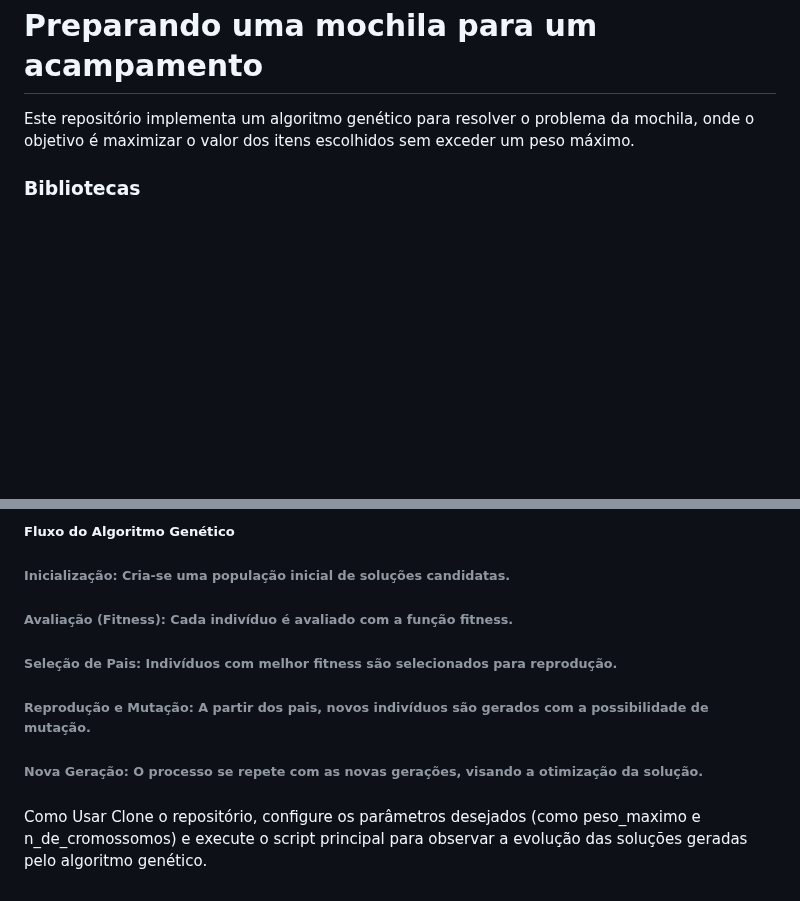
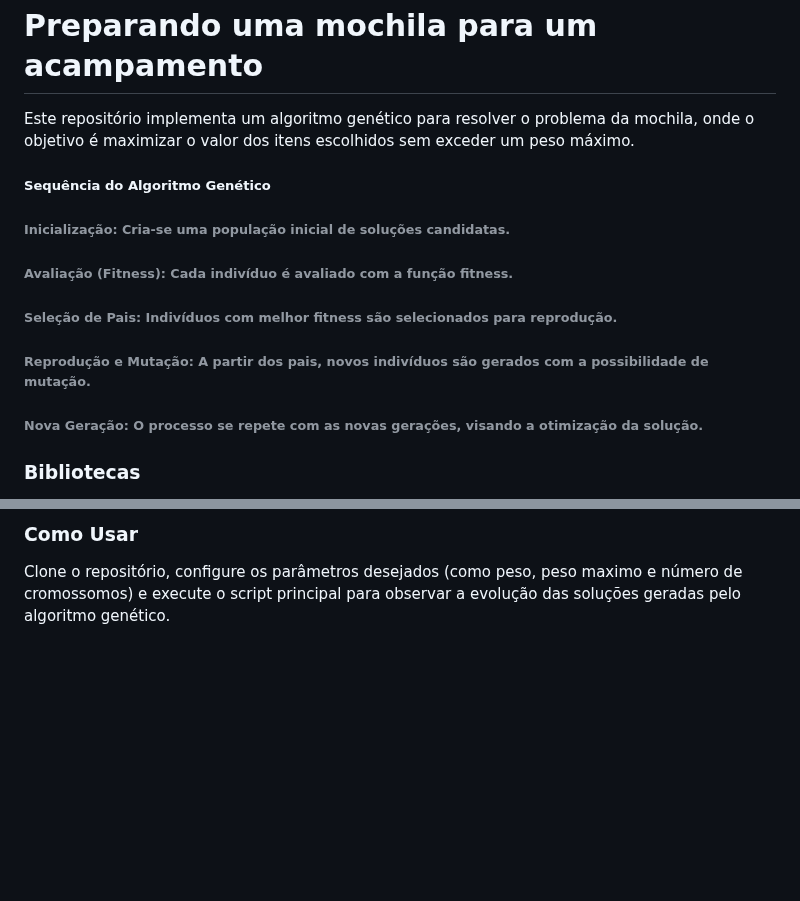
Before and after one commit to devGuus/Unisantos, a Markdown page: Python/Mochila/README.md, 2 parts joined by grey strips. GitHub-like rendering; blank space fills up the shorter version.

```diff
--- a/Python/Mochila/README.md
+++ b/Python/Mochila/README.md
@@ -1,6 +1,12 @@
 # Preparando uma mochila para um acampamento
 Este repositório implementa um algoritmo genético para resolver o problema da mochila, onde o objetivo é maximizar o valor dos itens escolhidos sem exceder um peso máximo.
 
+##### Sequência do Algoritmo Genético
+###### Inicialização: Cria-se uma população inicial de soluções candidatas.
+###### Avaliação (Fitness): Cada indivíduo é avaliado com a função fitness.
+###### Seleção de Pais: Indivíduos com melhor fitness são selecionados para reprodução.
+###### Reprodução e Mutação: A partir dos pais, novos indivíduos são gerados com a possibilidade de mutação.
+###### Nova Geração: O processo se repete com as novas gerações, visando a otimização da solução.
 ### Bibliotecas
 O código usa apenas funções da biblioteca padrão do Python, como getrandbits, randint, random e choice, para geração de valores aleatórios e seleção.
 ![image](https://github.com/user-attachments/assets/ad26d8ea-bebc-4330-9c9e-5e4104f58108)
@@ -40,11 +49,3 @@ A mutação faz que o filho tenha uma pequena chance (mutate) de sofrer mutaçã
 
-##### Fluxo do Algoritmo Genético
-###### Inicialização: Cria-se uma população inicial de soluções candidatas.
-###### Avaliação (Fitness): Cada indivíduo é avaliado com a função fitness.
-###### Seleção de Pais: Indivíduos com melhor fitness são selecionados para reprodução.
-###### Reprodução e Mutação: A partir dos pais, novos indivíduos são gerados com a possibilidade de mutação.
-###### Nova Geração: O processo se repete com as novas gerações, visando a otimização da solução.
-####
-
-Como Usar
-Clone o repositório, configure os parâmetros desejados (como peso_maximo e n_de_cromossomos) e execute o script principal para observar a evolução das soluções geradas pelo algoritmo genético.
+### Como Usar
+Clone o repositório, configure os parâmetros desejados (como peso, peso maximo e número de cromossomos) e execute o script principal para observar a evolução das soluções geradas pelo algoritmo genético.
```
Also changed, not shown: other parts of Python/Mochila/README.md (+3 -0 lines).
